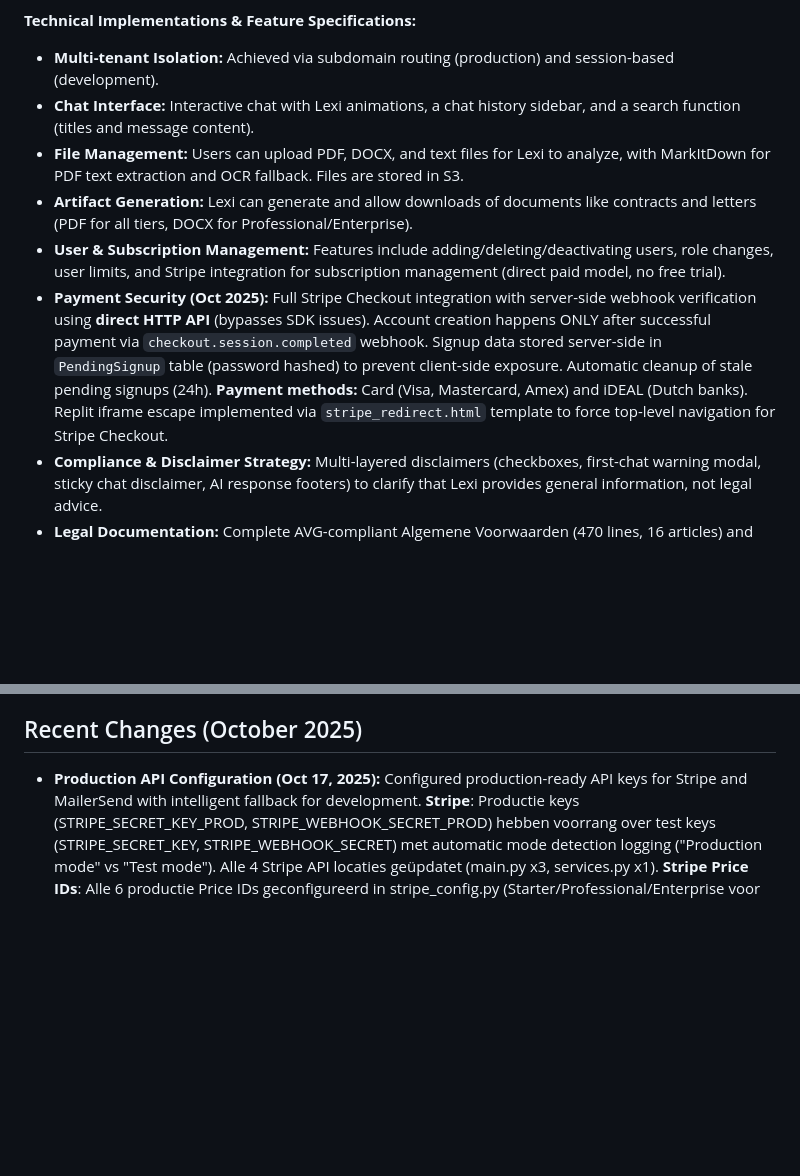
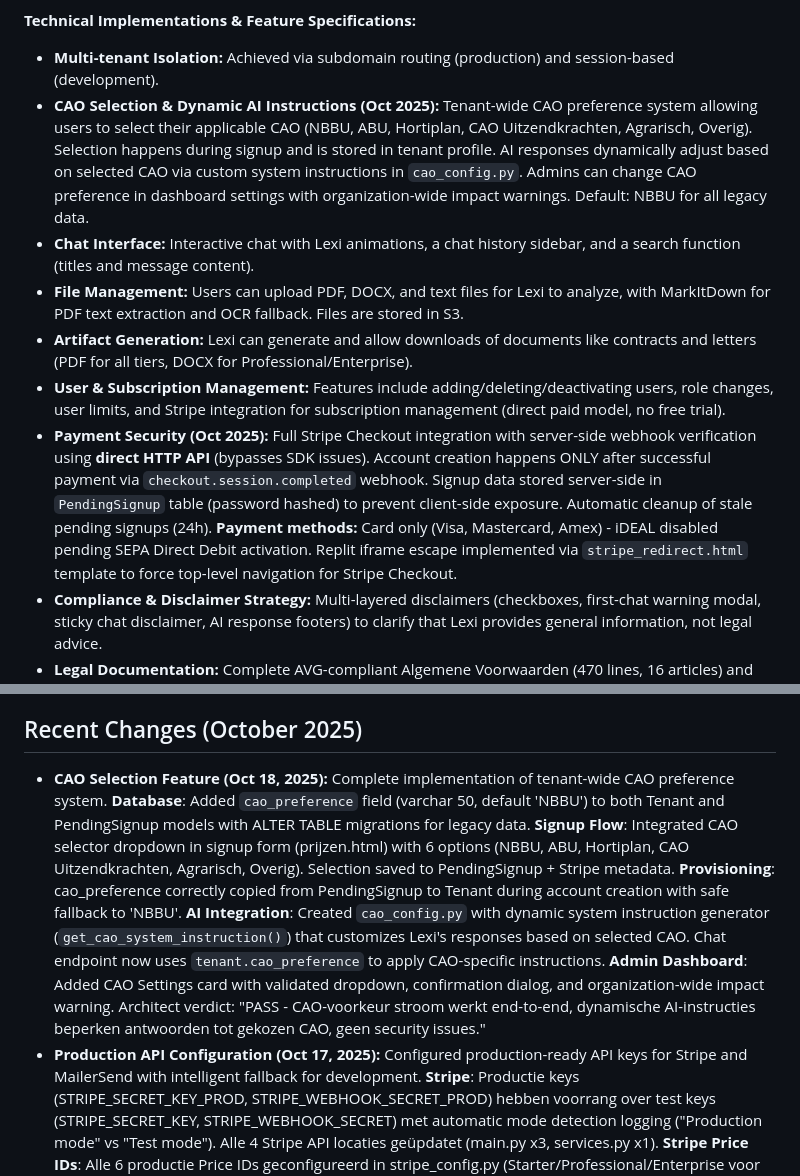
Before and after one commit to mtufan12345-commits/Lexi, a Markdown page: replit.md, 2 parts joined by grey strips. Drawn GitHub-style; blank space fills up the shorter version.

```diff
--- a/replit.md
+++ b/replit.md
@@ -21,11 +21,12 @@ The platform features a multi-tenant hierarchy with SUPER ADMINs managing TENANT
 
 **Technical Implementations & Feature Specifications:**
 - **Multi-tenant Isolation:** Achieved via subdomain routing (production) and session-based (development).
+- **CAO Selection & Dynamic AI Instructions (Oct 2025):** Tenant-wide CAO preference system allowing users to select their applicable CAO (NBBU, ABU, Hortiplan, CAO Uitzendkrachten, Agrarisch, Overig). Selection happens during signup and is stored in tenant profile. AI responses dynamically adjust based on selected CAO via custom system instructions in `cao_config.py`. Admins can change CAO preference in dashboard settings with organization-wide impact warnings. Default: NBBU for all legacy data.
 - **Chat Interface:** Interactive chat with Lexi animations, a chat history sidebar, and a search function (titles and message content).
 - **File Management:** Users can upload PDF, DOCX, and text files for Lexi to analyze, with MarkItDown for PDF text extraction and OCR fallback. Files are stored in S3.
 - **Artifact Generation:** Lexi can generate and allow downloads of documents like contracts and letters (PDF for all tiers, DOCX for Professional/Enterprise).
 - **User & Subscription Management:** Features include adding/deleting/deactivating users, role changes, user limits, and Stripe integration for subscription management (direct paid model, no free trial).
-- **Payment Security (Oct 2025):** Full Stripe Checkout integration with server-side webhook verification using **direct HTTP API** (bypasses SDK issues). Account creation happens ONLY after successful payment via `checkout.session.completed` webhook. Signup data stored server-side in `PendingSignup` table (password hashed) to prevent client-side exposure. Automatic cleanup of stale pending signups (24h). **Payment methods:** Card (Visa, Mastercard, Amex) and iDEAL (Dutch banks). Replit iframe escape implemented via `stripe_redirect.html` template to force top-level navigation for Stripe Checkout.
+- **Payment Security (Oct 2025):** Full Stripe Checkout integration with server-side webhook verification using **direct HTTP API** (bypasses SDK issues). Account creation happens ONLY after successful payment via `checkout.session.completed` webhook. Signup data stored server-side in `PendingSignup` table (password hashed) to prevent client-side exposure. Automatic cleanup of stale pending signups (24h). **Payment methods:** Card only (Visa, Mastercard, Amex) - iDEAL disabled pending SEPA Direct Debit activation. Replit iframe escape implemented via `stripe_redirect.html` template to force top-level navigation for Stripe Checkout.
 - **Compliance & Disclaimer Strategy:** Multi-layered disclaimers (checkboxes, first-chat warning modal, sticky chat disclaimer, AI response footers) to clarify that Lexi provides general information, not legal advice.
 - **Legal Documentation:** Complete AVG-compliant Algemene Voorwaarden (470 lines, 16 articles) and Privacy & Cookiebeleid (431 lines, 14 sections) implemented at /algemene-voorwaarden and /privacy routes with professional HTML templates.
 - **Support System:** An integrated support ticket system for customers to create, view, and respond to tickets, with admin management capabilities.
@@ -40,6 +41,7 @@ The platform features a multi-tenant hierarchy with SUPER ADMINs managing TENANT
 - **AI Integration:** Utilizes Google Vertex AI for the RAG agent.
 
 ## Recent Changes (October 2025)
+- **CAO Selection Feature (Oct 18, 2025):** Complete implementation of tenant-wide CAO preference system. **Database**: Added `cao_preference` field (varchar 50, default 'NBBU') to both Tenant and PendingSignup models with ALTER TABLE migrations for legacy data. **Signup Flow**: Integrated CAO selector dropdown in signup form (prijzen.html) with 6 options (NBBU, ABU, Hortiplan, CAO Uitzendkrachten, Agrarisch, Overig). Selection saved to PendingSignup + Stripe metadata. **Provisioning**: cao_preference correctly copied from PendingSignup to Tenant during account creation with safe fallback to 'NBBU'. **AI Integration**: Created `cao_config.py` with dynamic system instruction generator (`get_cao_system_instruction()`) that customizes Lexi's responses based on selected CAO. Chat endpoint now uses `tenant.cao_preference` to apply CAO-specific instructions. **Admin Dashboard**: Added CAO Settings card with validated dropdown, confirmation dialog, and organization-wide impact warning. Architect verdict: "PASS - CAO-voorkeur stroom werkt end-to-end, dynamische AI-instructies beperken antwoorden tot gekozen CAO, geen security issues."
 - **Production API Configuration (Oct 17, 2025):** Configured production-ready API keys for Stripe and MailerSend with intelligent fallback for development. **Stripe**: Productie keys (STRIPE_SECRET_KEY_PROD, STRIPE_WEBHOOK_SECRET_PROD) hebben voorrang over test keys (STRIPE_SECRET_KEY, STRIPE_WEBHOOK_SECRET) met automatic mode detection logging ("Production mode" vs "Test mode"). Alle 4 Stripe API locaties geüpdatet (main.py x3, services.py x1). **Stripe Price IDs**: Alle 6 productie Price IDs geconfigureerd in stripe_config.py (Starter/Professional/Enterprise voor monthly/yearly). **MailerSend**: MAILERSEND_API_KEY succesvol geïntegreerd met EmailService, test script (test_production_email.py) beschikbaar voor email verificatie. **FROM_EMAIL** gebruikt trial domain (moet worden vervangen door geverifieerd productie domain). Environment variable priority: Production keys > Test keys voor naadloze dev/prod workflow. Architect verdict: "PASS - Productieconfiguratie en MailerSend integratie voldoen aan taakdoelen."
 - **Stripe SDK Upgrade & Critical Signup Fix (Oct 14, 2025):** Fixed critical bug where accounts weren't being created after successful payment. Root cause: Stripe Python SDK 7.8.0 had internal bug where `stripe.apps.Secret` was None, causing AttributeError during checkout session retrieval. This broke both webhook and fallback provisioning paths. Solution: (1) Upgraded Stripe from 7.8.0 to 13.0.1 (latest stable), (2) Updated requirements.txt to `stripe>=13.0.1`, (3) Fixed fallback provisioning to use `from stripe.checkout import Session` import pattern in main.py (lines 402, 441), (4) Verified services.py works without changes (`stripe.checkout.Session` remains compatible in 13.x per official Stripe docs). Result: Successfully provisioned test5@test5.nl account that was stuck after payment. **Production-ready**: Both import patterns (`stripe.checkout.Session` and `from stripe.checkout import Session`) work in Stripe 13.x per official documentation.
 - **Pricing Page JavaScript Fix (Oct 14, 2025):** Resolved critical issue where pricing page signup buttons failed with `startSignup is not defined` error. Root cause: JavaScript was in `{% block content %}` but base.html only renders `{% block extra_js %}`, so scripts never reached browser. Solution: Moved entire pricing.html inline script from content block to `{% block extra_js %}` (after line 467). Architect verified fix with PASS verdict. All signup buttons (Starter, Professional, Enterprise) now work correctly with proper billing cycle (monthly/yearly) parameter passing.
```
